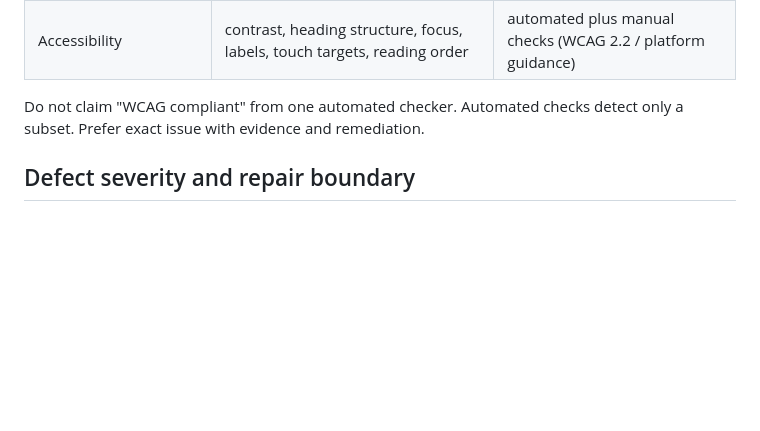
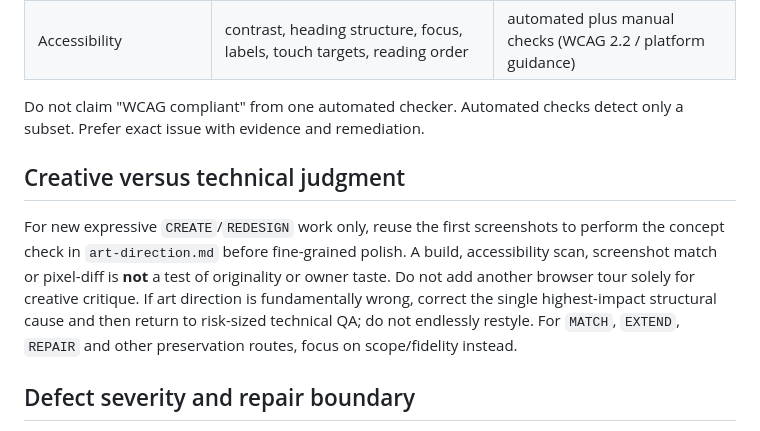
Before and after one commit to VVeb1250/WhipUI, a Markdown page: whip-ui/references/rendered-qa.md, the part around the change. Rendered like a GitHub page; blank space fills up the shorter version.

Commit message:
docs(qa): reuse screenshot for bounded creative critique

```diff
--- a/whip-ui/references/rendered-qa.md
+++ b/whip-ui/references/rendered-qa.md
@@ -34,6 +34,10 @@ For a responsive web page inspect representative narrow/mobile and wide/desktop
 
 Do not claim "WCAG compliant" from one automated checker. Automated checks detect only a subset. Prefer exact issue with evidence and remediation.
 
+## Creative versus technical judgment
+
+For new expressive `CREATE`/`REDESIGN` work only, reuse the first screenshots to perform the concept check in `art-direction.md` before fine-grained polish. A build, accessibility scan, screenshot match or pixel-diff is **not** a test of originality or owner taste. Do not add another browser tour solely for creative critique. If art direction is fundamentally wrong, correct the single highest-impact structural cause and then return to risk-sized technical QA; do not endlessly restyle. For `MATCH`, `EXTEND`, `REPAIR` and other preservation routes, focus on scope/fidelity instead.
+
 ## Defect severity and repair boundary
 
 1. Primary functionality/keyboard inaccessible/broken visual on target viewport.
```
